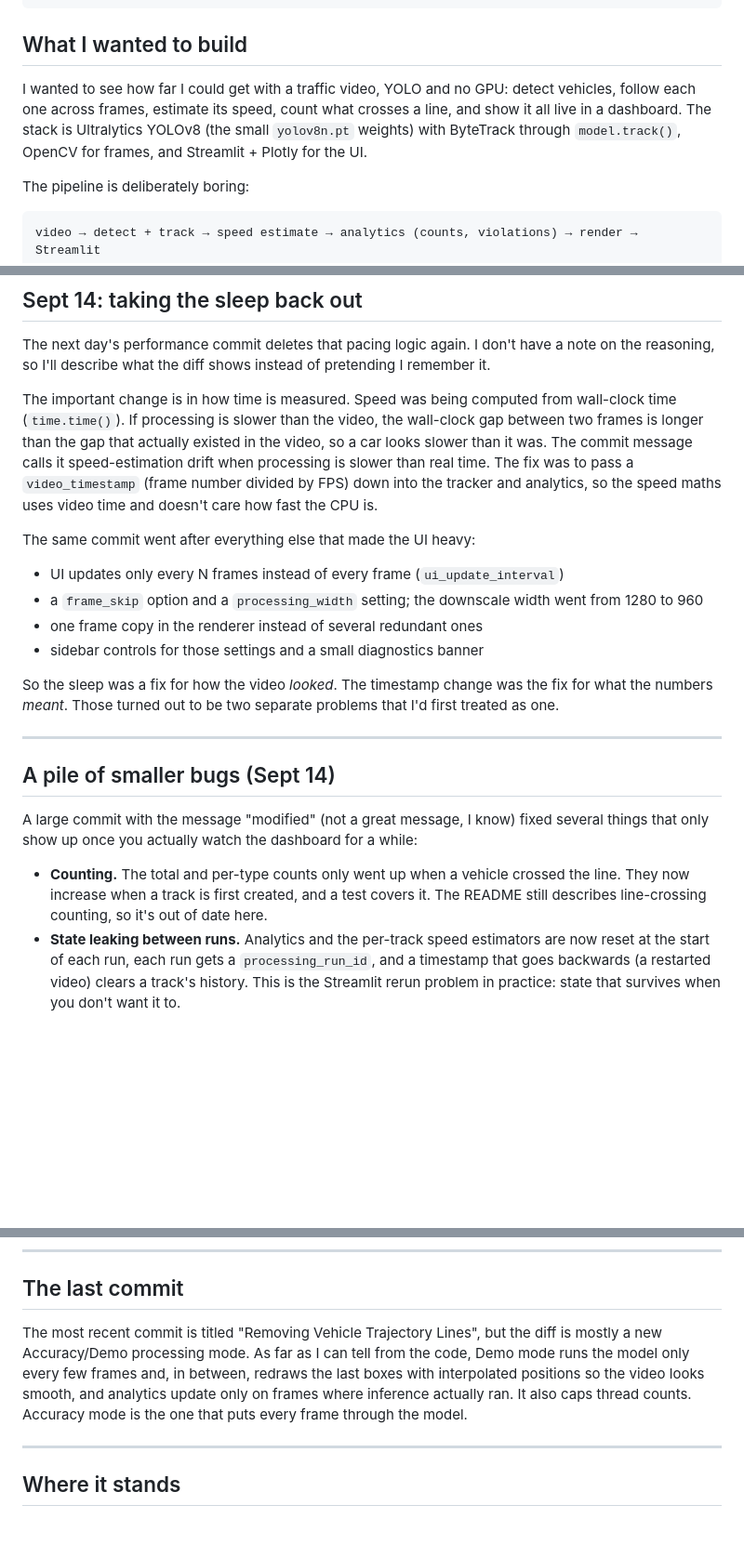
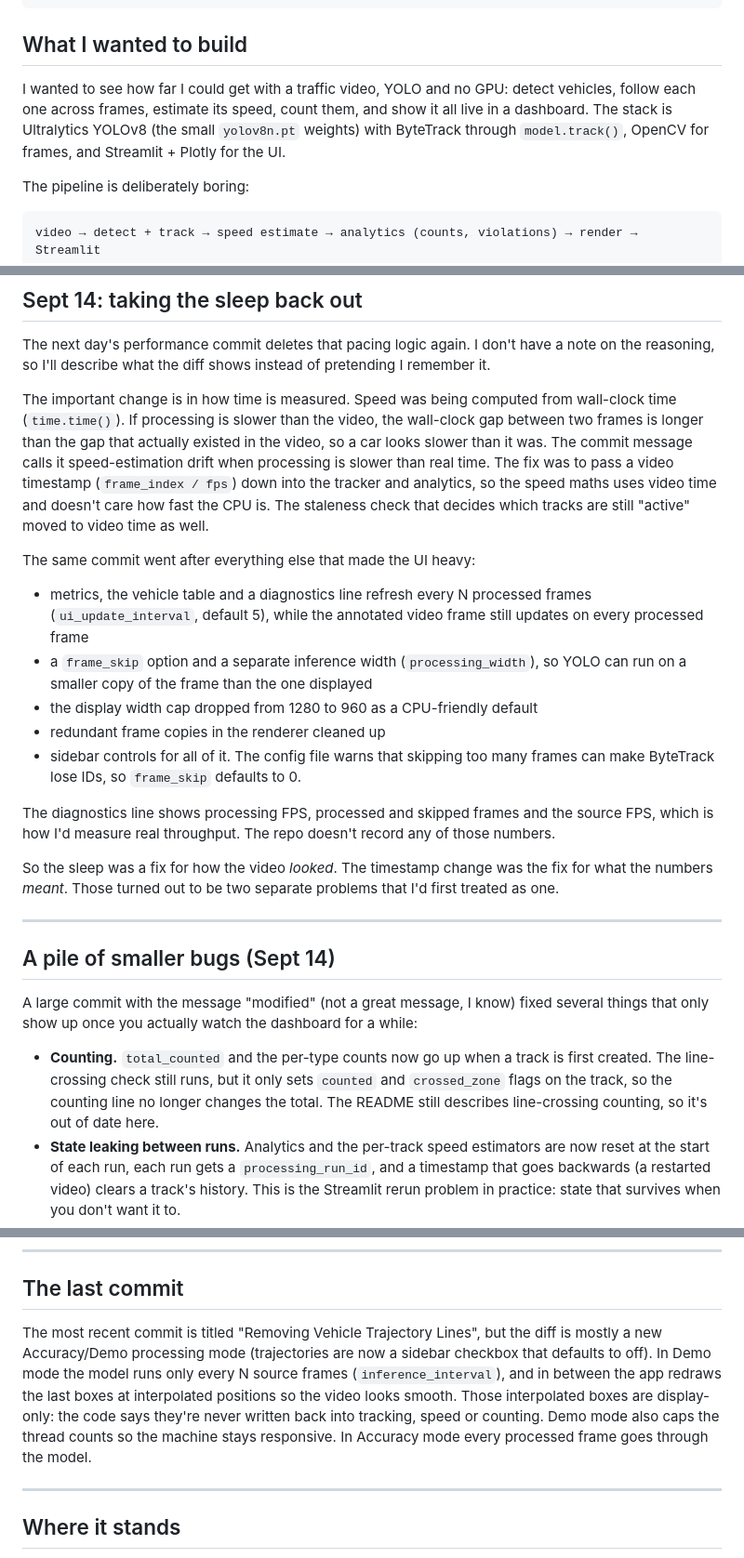
Before and after one commit to Mzaq1559/blog-posts, a Markdown page: project-log/building-autovision-vehicle-tracking-on-a-cpu/README.md, 3 parts joined by grey strips. Shown at 93% size. GitHub-like rendering; blank space fills up the shorter version.

Commit message:
Correct AutoVision and AutoSolver posts after re-checking against current source

```diff
--- a/project-log/building-autovision-vehicle-tracking-on-a-cpu/README.md
+++ b/project-log/building-autovision-vehicle-tracking-on-a-cpu/README.md
@@ -12,7 +12,7 @@ cover: ./images/cover.png
 
 ## What I wanted to build
 
-I wanted to see how far I could get with a traffic video, YOLO and no GPU: detect vehicles, follow each one across frames, estimate its speed, count what crosses a line, and show it all live in a dashboard. The stack is Ultralytics YOLOv8 (the small `yolov8n.pt` weights) with ByteTrack through `model.track()`, OpenCV for frames, and Streamlit + Plotly for the UI.
+I wanted to see how far I could get with a traffic video, YOLO and no GPU: detect vehicles, follow each one across frames, estimate its speed, count them, and show it all live in a dashboard. The stack is Ultralytics YOLOv8 (the small `yolov8n.pt` weights) with ByteTrack through `model.track()`, OpenCV for frames, and Streamlit + Plotly for the UI.
 
 The pipeline is deliberately boring:
 
@@ -42,14 +42,17 @@ The fix was the obvious one: work out a target interval from the video's FPS (`1
 
 The next day's performance commit deletes that pacing logic again. I don't have a note on the reasoning, so I'll describe what the diff shows instead of pretending I remember it.
 
-The important change is in how time is measured. Speed was being computed from wall-clock time (`time.time()`). If processing is slower than the video, the wall-clock gap between two frames is longer than the gap that actually existed in the video, so a car looks slower than it was. The commit message calls it speed-estimation drift when processing is slower than real time. The fix was to pass a `video_timestamp` (frame number divided by FPS) down into the tracker and analytics, so the speed maths uses video time and doesn't care how fast the CPU is.
+The important change is in how time is measured. Speed was being computed from wall-clock time (`time.time()`). If processing is slower than the video, the wall-clock gap between two frames is longer than the gap that actually existed in the video, so a car looks slower than it was. The commit message calls it speed-estimation drift when processing is slower than real time. The fix was to pass a video timestamp (`frame_index / fps`) down into the tracker and analytics, so the speed maths uses video time and doesn't care how fast the CPU is. The staleness check that decides which tracks are still "active" moved to video time as well.
 
 The same commit went after everything else that made the UI heavy:
 
-- UI updates only every N frames instead of every frame (`ui_update_interval`)
-- a `frame_skip` option and a `processing_width` setting; the downscale width went from 1280 to 960
-- one frame copy in the renderer instead of several redundant ones
-- sidebar controls for those settings and a small diagnostics banner
+- metrics, the vehicle table and a diagnostics line refresh every N processed frames (`ui_update_interval`, default 5), while the annotated video frame still updates on every processed frame
+- a `frame_skip` option and a separate inference width (`processing_width`), so YOLO can run on a smaller copy of the frame than the one displayed
+- the display width cap dropped from 1280 to 960 as a CPU-friendly default
+- redundant frame copies in the renderer cleaned up
+- sidebar controls for all of it. The config file warns that skipping too many frames can make ByteTrack lose IDs, so `frame_skip` defaults to 0.
+
+The diagnostics line shows processing FPS, processed and skipped frames and the source FPS, which is how I'd measure real throughput. The repo doesn't record any of those numbers.
 
 So the sleep was a fix for how the video *looked*. The timestamp change was the fix for what the numbers *meant*. Those turned out to be two separate problems that I'd first treated as one.
 
@@ -59,7 +62,7 @@ So the sleep was a fix for how the video *looked*. The timestamp change was the
 
 A large commit with the message "modified" (not a great message, I know) fixed several things that only show up once you actually watch the dashboard for a while:
 
-- **Counting.** The total and per-type counts only went up when a vehicle crossed the line. They now increase when a track is first created, and a test covers it. The README still describes line-crossing counting, so it's out of date here.
+- **Counting.** `total_counted` and the per-type counts now go up when a track is first created. The line-crossing check still runs, but it only sets `counted` and `crossed_zone` flags on the track, so the counting line no longer changes the total. The README still describes line-crossing counting, so it's out of date here.
 - **State leaking between runs.** Analytics and the per-track speed estimators are now reset at the start of each run, each run gets a `processing_run_id`, and a timestamp that goes backwards (a restarted video) clears a track's history. This is the Streamlit rerun problem in practice: state that survives when you don't want it to.
 - **Calibration after resizing.** The frames are downscaled for display, but the calibration points were in the original resolution. The code now rescales the reference points to the resolution being processed, with a test (1920×1080 down to 960×540 doubles meters-per-pixel).
 - **Impossible speeds.** Speeds above 250 km/h, or measured over a gap longer than 1.5 seconds, are thrown away. I'd guess this is mostly ID switches (a new track picking up a different car), but I haven't verified that.
@@ -70,5 +73,5 @@ A large commit with the message "modified" (not a great message, I know) fixed s
 
 ## The last commit
 
-The most recent commit is titled "Removing Vehicle Trajectory Lines", but the diff is mostly a new Accuracy/Demo processing mode. As far as I can tell from the code, Demo mode runs the model only every few frames and, in between, redraws the last boxes with interpolated positions so the video looks smooth, and analytics update only on frames where inference actually ran. It also caps thread counts. Accuracy mode is the one that puts every frame through the model.
+The most recent commit is titled "Removing Vehicle Trajectory Lines", but the diff is mostly a new Accuracy/Demo processing mode (trajectories are now a sidebar checkbox that defaults to off). In Demo mode the model runs only every N source frames (`inference_interval`), and in between the app redraws the last boxes at interpolated positions so the video looks smooth. Those interpolated boxes are display-only: the code says they're never written back into tracking, speed or counting. Demo mode also caps the thread counts so the machine stays responsive. In Accuracy mode every processed frame goes through the model.
 
```
Also changed, not shown: other parts of project-log/building-autovision-vehicle-tracking-on-a-cpu/README.md (+2 -1 lines), project-log/building-autosolver-delivery-dispatch-simulator/README.md (+9 -8 lines).
